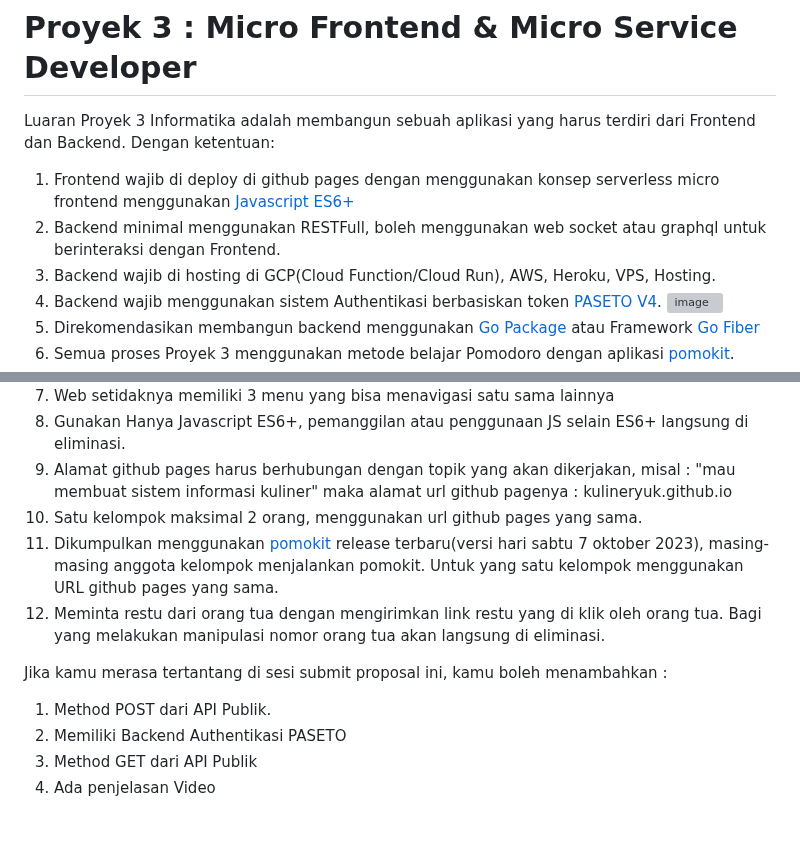
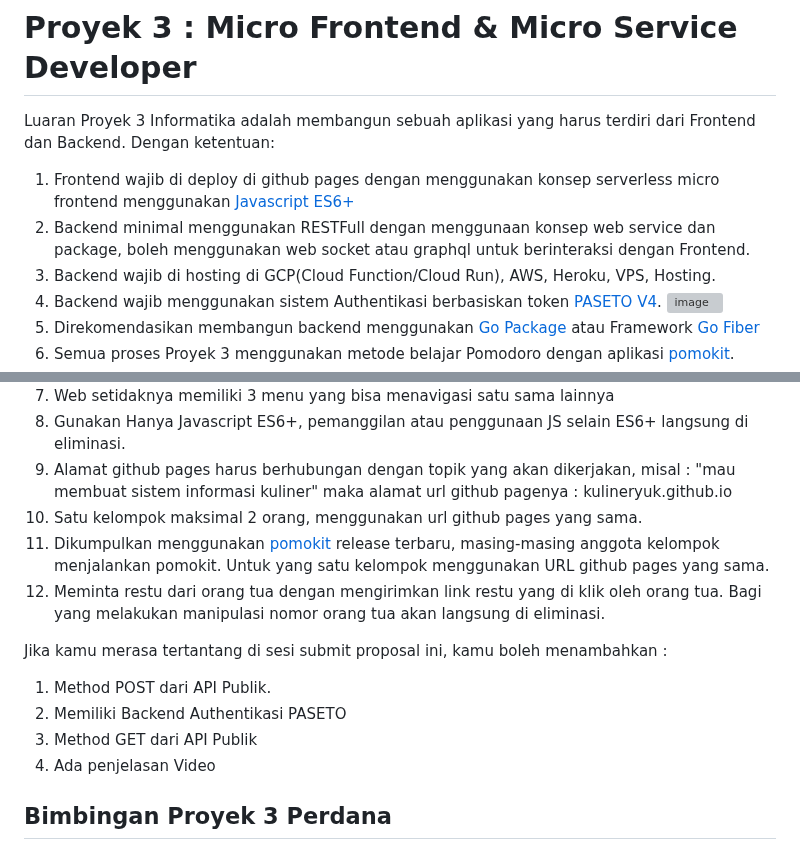
Before and after one commit to d4if/proyek3, a Markdown page: README.md, 2 parts joined by grey strips. Rendered like a GitHub page; grey boxes are pictures that could not be loaded.

```diff
--- a/README.md
+++ b/README.md
@@ -1,7 +1,7 @@
 # Proyek 3 : Micro Frontend & Micro Service Developer
 Luaran Proyek 3 Informatika adalah membangun sebuah aplikasi yang harus terdiri dari Frontend dan Backend. Dengan ketentuan:
 1. Frontend wajib di deploy di github pages dengan menggunakan konsep serverless micro frontend menggunakan [Javascript ES6+](https://vanillajskit.github.io/)
-2. Backend minimal menggunakan RESTFull, boleh menggunakan web socket atau graphql untuk berinteraksi dengan Frontend.
+2. Backend minimal menggunakan RESTFull dengan menggunaan konsep web service dan package, boleh menggunakan web socket atau graphql untuk berinteraksi dengan Frontend.
 3. Backend wajib di hosting di GCP(Cloud Function/Cloud Run), AWS, Heroku, VPS, Hosting.
 4. Backend wajib menggunakan sistem Authentikasi berbasiskan token [PASETO V4](https://github.com/whatsauth/watoken).
    ![image](https://github.com/d4if/proyek3/assets/11188109/495e3636-2217-41a4-a79f-785820ec026c)
@@ -28,7 +28,7 @@ Buatlah Proposal Proyek 3 dalam bentuk Frontend di Github Pages Dengan Ketentuan
 8. Gunakan Hanya Javascript ES6+, pemanggilan atau penggunaan JS selain ES6+ langsung di eliminasi.
 9. Alamat github pages harus berhubungan dengan topik yang akan dikerjakan, misal : "mau membuat sistem informasi kuliner" maka alamat url github pagenya : kulineryuk.github.io
 10. Satu kelompok maksimal 2 orang, menggunakan url github pages yang sama.
-11. Dikumpulkan menggunakan [pomokit](https://pomokit.github.io/) release terbaru(versi hari sabtu 7 oktober 2023), masing-masing anggota kelompok menjalankan pomokit. Untuk yang satu kelompok menggunakan URL github pages yang sama.
+11. Dikumpulkan menggunakan [pomokit](https://pomokit.github.io/) release terbaru, masing-masing anggota kelompok menjalankan pomokit. Untuk yang satu kelompok menggunakan URL github pages yang sama.
 12. Meminta restu dari orang tua dengan mengirimkan link restu yang di klik oleh orang tua. Bagi yang melakukan manipulasi nomor orang tua akan langsung di eliminasi.
 
 Jika kamu merasa tertantang di sesi submit proposal ini, kamu boleh menambahkan :
@@ -36,3 +36,5 @@ Jika kamu merasa tertantang di sesi submit proposal ini, kamu boleh menambahkan
 2. Memiliki Backend Authentikasi PASETO
 3. Method GET dari API Publik
 4. Ada penjelasan Video
+
+## Bimbingan Proyek 3 Perdana
```
